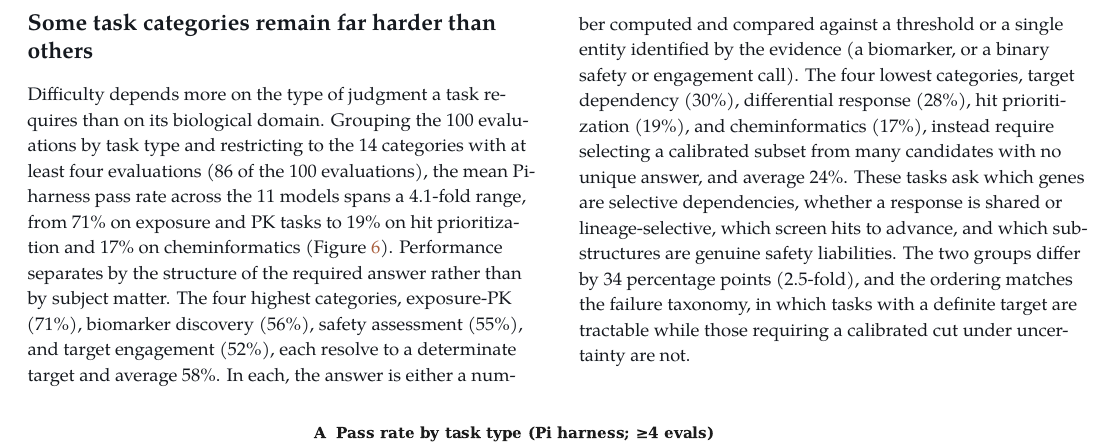
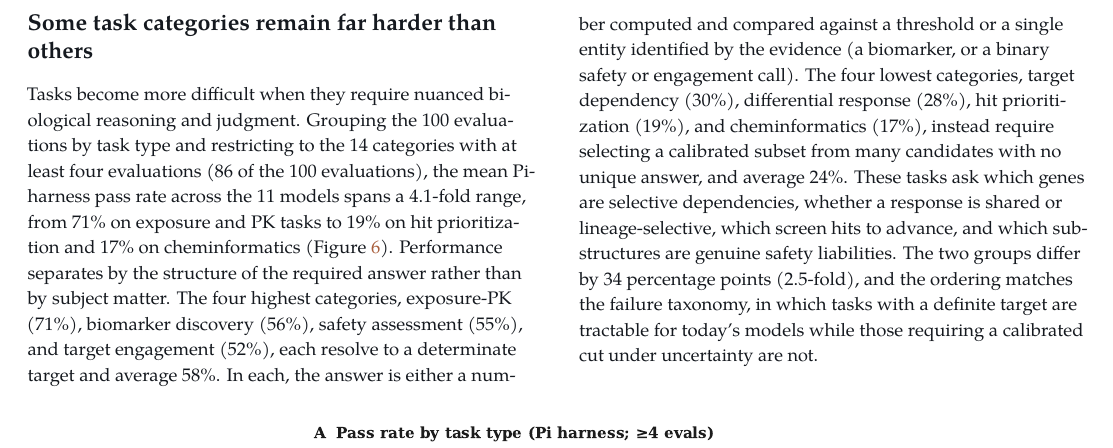
Before and after one commit to latchbio/txbench-pp, a LaTeX document (paper/main.tex): part of page 11 of 17, cut so that both start at the same text. Compiled offline with pdfLaTeX.

Commit message:
more writing edits

```diff
--- a/paper/main.tex
+++ b/paper/main.tex
@@ -536,8 +536,7 @@ and advanced on that false basis.
 
 \subsection{Some task categories remain far harder than others}
 
-Difficulty depends more on the type of judgment a task requires than on its
-biological domain. Grouping the 100 evaluations by task type and restricting to
+Tasks become more difficult when they require nuanced biological reasoning and judgment. Grouping the 100 evaluations by task type and restricting to
 the 14 categories with at least four evaluations (86 of the 100 evaluations), the
 mean Pi-harness pass rate across the 11 models spans a 4.1-fold range, from 71\%
 on exposure and PK tasks to 19\% on hit prioritization and 17\% on cheminformatics
@@ -554,7 +553,7 @@ selecting a calibrated subset from many candidates with no unique answer, and av
 shared or lineage-selective, which screen hits to advance, and which substructures
 are genuine safety liabilities. The two groups differ by 34 percentage points
 (2.5-fold), and the ordering matches the failure taxonomy, in which tasks with a
-definite target are tractable while those requiring a calibrated cut under
+definite target are tractable for today's models while those requiring a calibrated cut under
 uncertainty are not.
 
 \EndBody
```
Also changed, not shown: paper/main.pdf, paper/main.tex (2 more changed lines).
